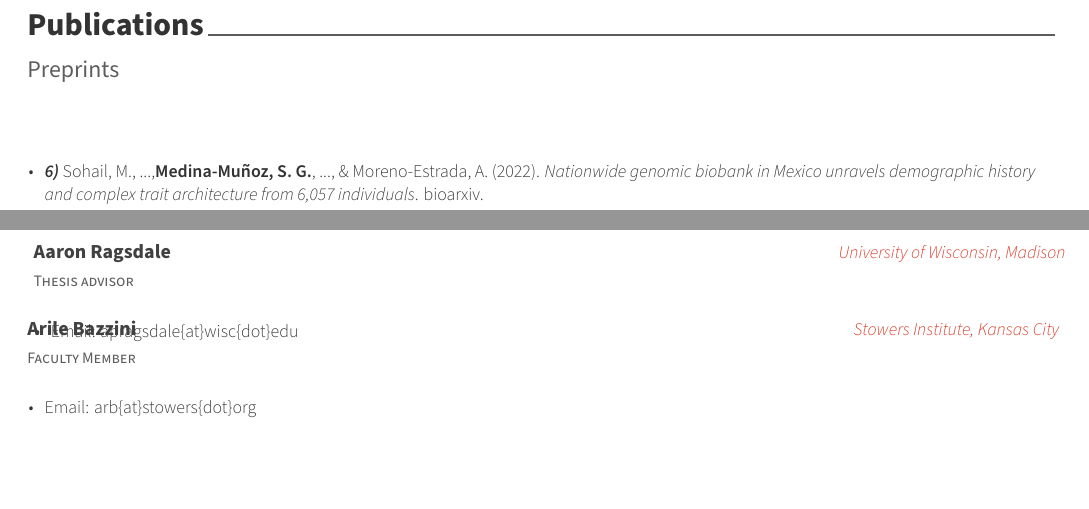
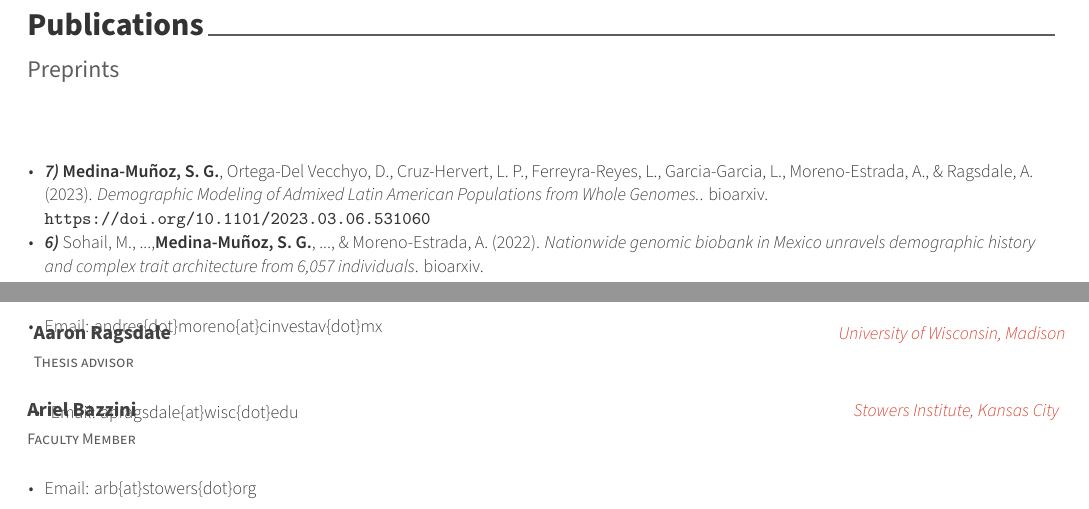
Before and after one commit to santiago1234/CV-SGMM, a LaTeX CV (resume.tex, which reads resume/references.tex, resume/writing.tex): two parts of pages 2 and 3 of 3, joined at a grey line, cut so that both start at the same text, the shorter picture padded with empty space. Compiled offline with XeLaTeX.

Commit message:
Add masters paper

```diff
--- a/resume/references.tex
+++ b/resume/references.tex
@@ -41,7 +41,7 @@
 
 \cventry
     {Faculty Member}
-    {Arile Bazzini}
+    {Ariel Bazzini}
     {Stowers Institute, Kansas City}
     {$\;$}
     {
--- a/resume/writing.tex
+++ b/resume/writing.tex
@@ -21,6 +21,14 @@
   \begin{cvitems} % Description(s)
       \item {
           \begin{flushleft}
+            \textit{\textbf{7)}} \textbf{Medina-Muñoz, S. G.}, Ortega-Del Vecchyo, D., Cruz-Hervert, L. P., Ferreyra-Reyes, L., Garcia-Garcia, L., Moreno-Estrada, A., \& Ragsdale, A. (2023).
+            \textit{Demographic Modeling of Admixed Latin American Populations from Whole Genomes.}.
+            bioarxiv.\\
+            \url{https://doi.org/10.1101/2023.03.06.531060}
+          \end{flushleft}
+        }
+      \item {
+          \begin{flushleft}
             \textit{\textbf{6)}} Sohail, M., ...,\textbf{Medina-Muñoz, S. G.}, ..., \& Moreno-Estrada, A. (2022).
             \textit{Nationwide genomic biobank in Mexico unravels demographic history and complex trait architecture from 6,057 individuals}. bioarxiv.\\
             \url{https://doi.org/10.1101/2022.07.11.499652}
```
Also changed, not shown: resume/writing.tex (2 more changed lines).
